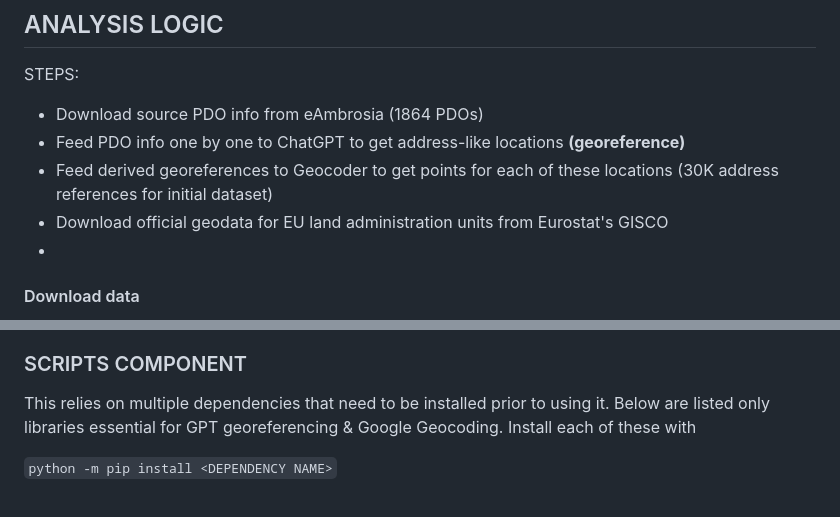
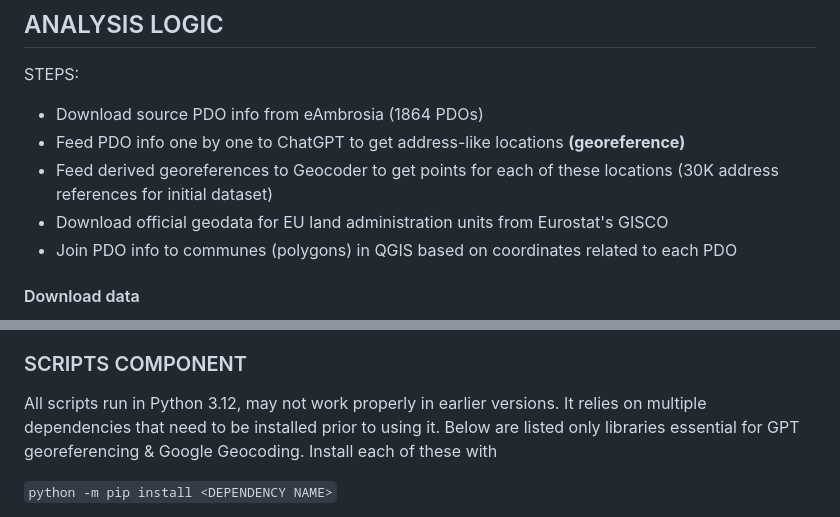
Before and after one commit to datathug/food-n-climate, a Markdown page: README.md, 2 parts joined by grey strips. Rendered like a GitHub page.

Commit message:
wrote project description (2)

```diff
--- a/README.md
+++ b/README.md
@@ -20,7 +20,7 @@ STEPS:
 - Feed derived georeferences to Geocoder to get points for each of these locations
 (30K address references for initial dataset)
 - Download official geodata for EU land administration units from Eurostat's GISCO
--
+- Join PDO info to communes (polygons) in QGIS based on coordinates related to each PDO
 
 #### Download data
 XLSX Excel spreadsheet with all EU27 PDOs from eAmbrosia search engine page.
@@ -100,7 +100,8 @@ This may be useful to be able to clearly visualize separate PDO features instead
 
 
 ### SCRIPTS COMPONENT
-This relies on multiple dependencies that need to be installed prior to using it.
+All scripts run in Python 3.12, may not work properly in earlier versions.
+It relies on multiple dependencies that need to be installed prior to using it.
 Below are listed only libraries essential for GPT georeferencing & Google Geocoding.
 Install each of these with
 
```
